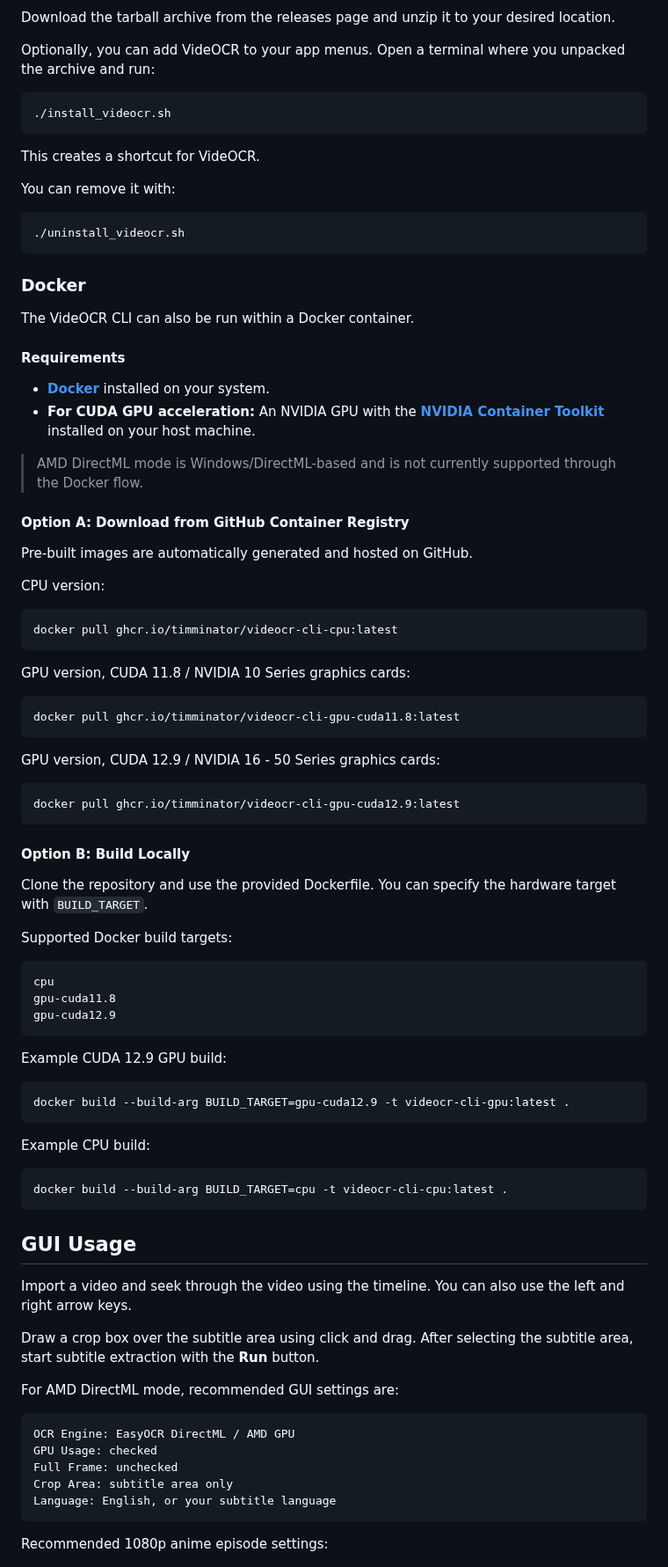
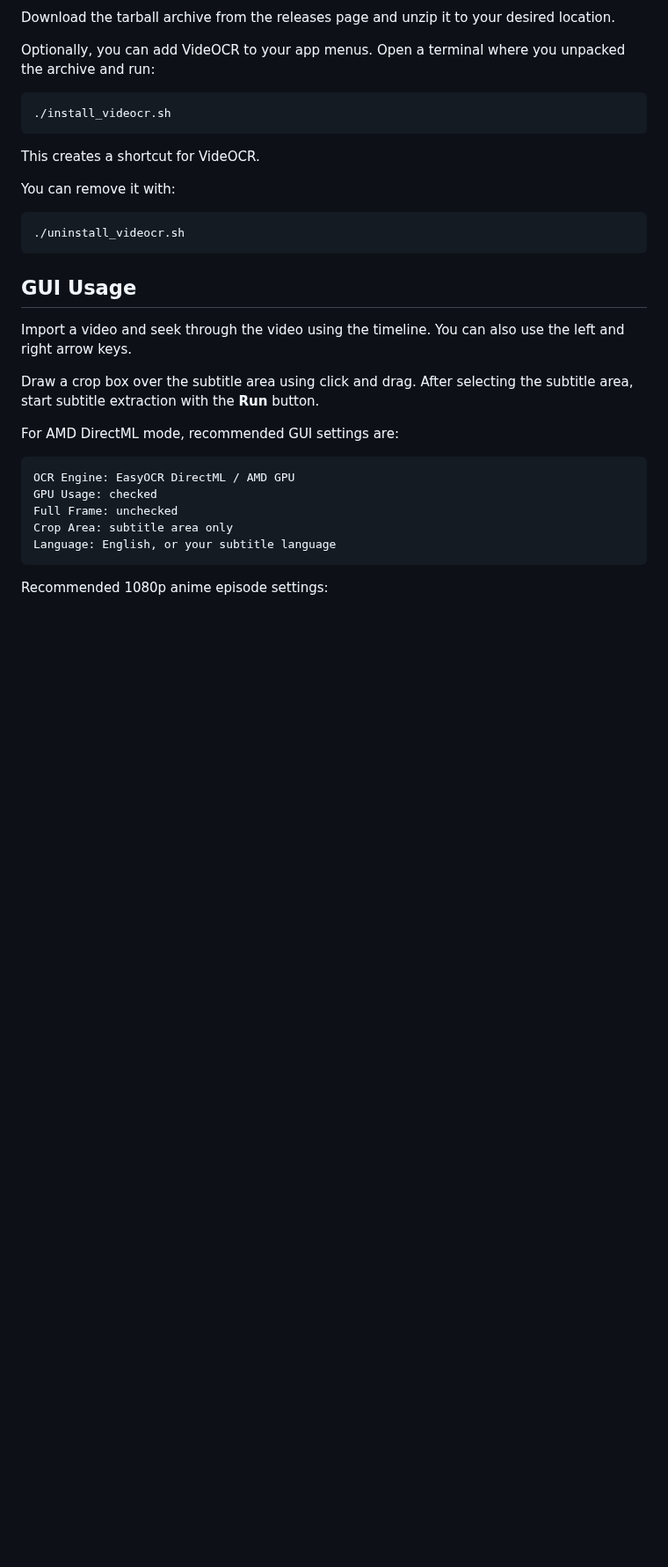
Before and after one commit to FlamingWater35/VideOCR-Recreated, a Markdown page: README.md, the part around one of its changes. Shown at 88% size. Rendered like a GitHub page; blank space fills up the shorter version.

Commit message:
Update config file reading and README.md

````diff
--- a/README.md
+++ b/README.md
@@ -174,63 +166,6 @@ You can remove it with:
 
 ```bash
 ./uninstall_videocr.sh
-```
-
-### Docker
-
-The VideOCR CLI can also be run within a Docker container.
-
-#### Requirements
-
-- **[Docker](https://docs.docker.com/get-docker/)** installed on your system.
-- **For CUDA GPU acceleration:** An NVIDIA GPU with the **[NVIDIA Container Toolkit](https://docs.nvidia.com/datacenter/cloud-native/container-toolkit/latest/install-guide.html)** installed on your host machine.
-
-> AMD DirectML mode is Windows/DirectML-based and is not currently supported through the Docker flow.
-
-#### Option A: Download from GitHub Container Registry
-
-Pre-built images are automatically generated and hosted on GitHub.
-
-CPU version:
-
-```bash
-docker pull ghcr.io/timminator/videocr-cli-cpu:latest
-```
-
-GPU version, CUDA 11.8 / NVIDIA 10 Series graphics cards:
-
-```bash
-docker pull ghcr.io/timminator/videocr-cli-gpu-cuda11.8:latest
-```
-
-GPU version, CUDA 12.9 / NVIDIA 16 - 50 Series graphics cards:
-
-```bash
-docker pull ghcr.io/timminator/videocr-cli-gpu-cuda12.9:latest
-```
-
-#### Option B: Build Locally
-
-Clone the repository and use the provided Dockerfile. You can specify the hardware target with `BUILD_TARGET`.
-
-Supported Docker build targets:
-
-```text
-cpu
-gpu-cuda11.8
-gpu-cuda12.9
-```
-
-Example CUDA 12.9 GPU build:
-
-```bash
-docker build --build-arg BUILD_TARGET=gpu-cuda12.9 -t videocr-cli-gpu:latest .
-```
-
-Example CPU build:
-
-```bash
-docker build --build-arg BUILD_TARGET=cpu -t videocr-cli-cpu:latest .
 ```
 
 ## GUI Usage
````
Also changed, not shown: other parts of README.md (+6 -41 lines), Pictures/GUI.jpg (added), Pictures/GUI.png (deleted), 7 other files.
